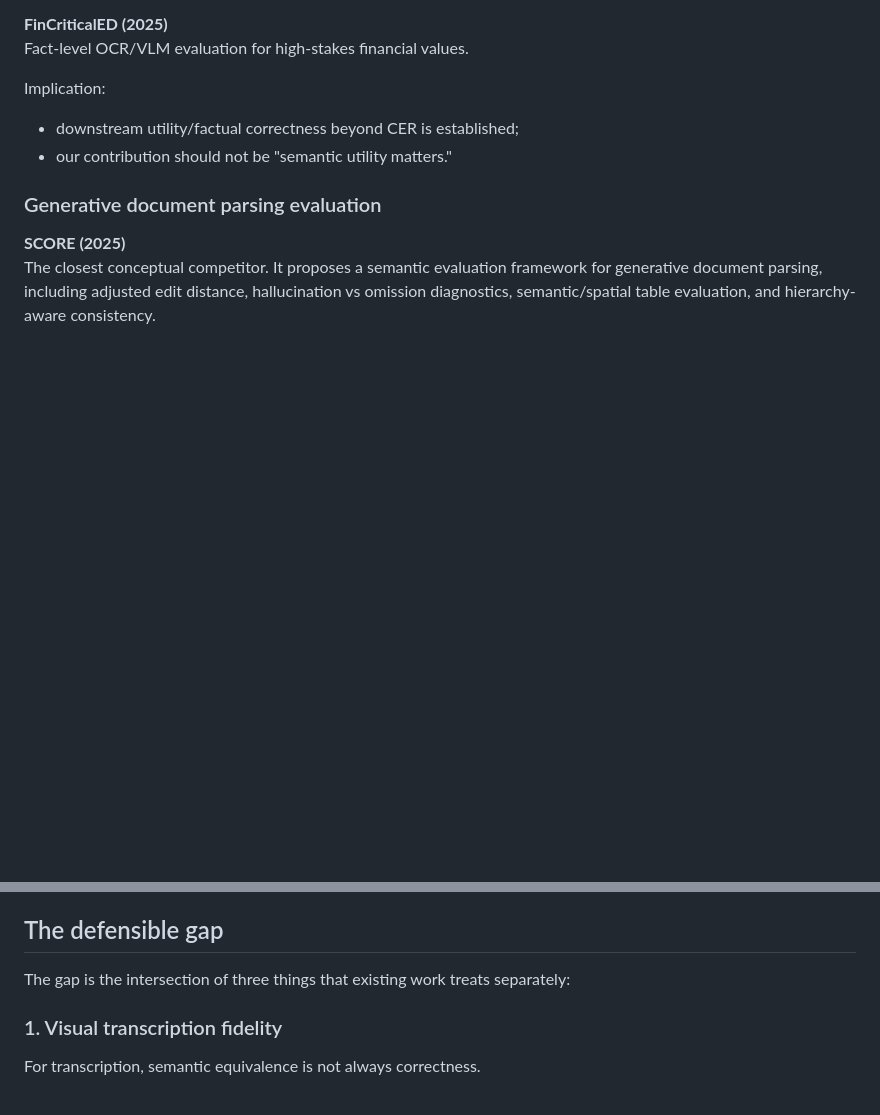
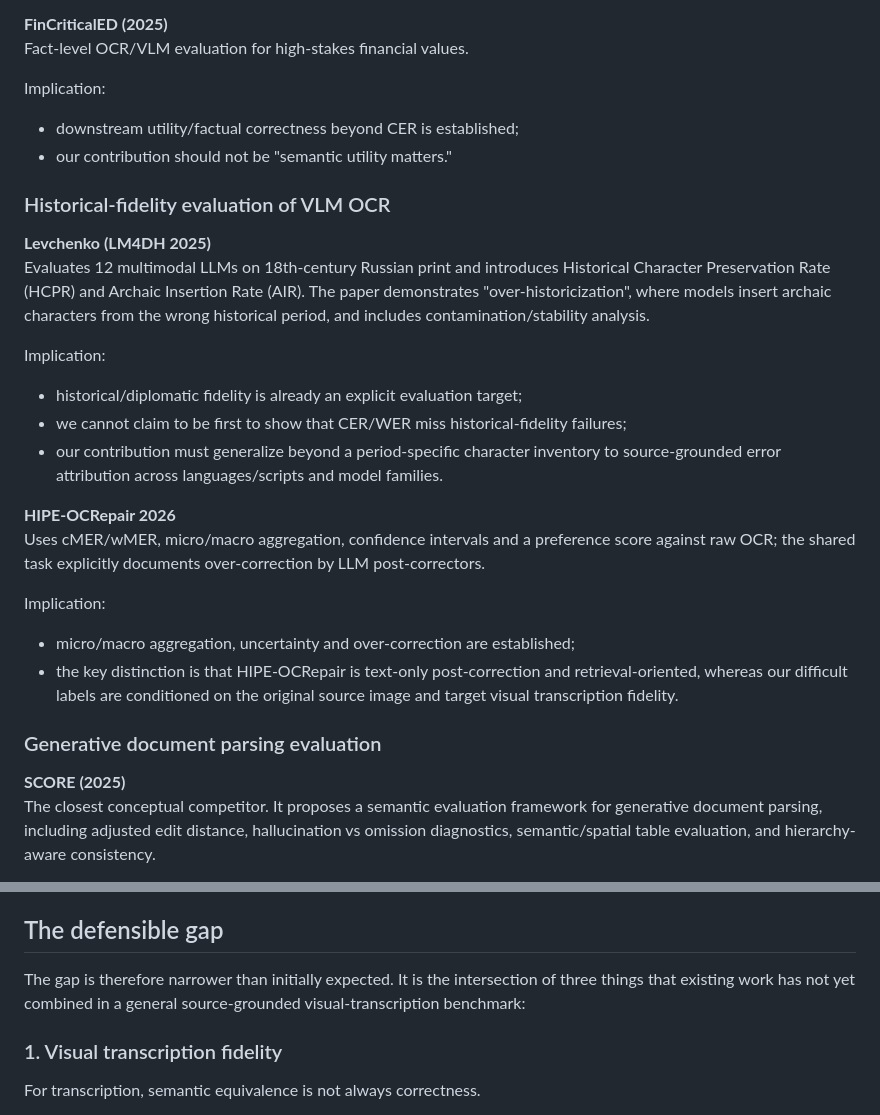
Before and after one commit to floriancafiero/packagehtrocr, a Markdown page: paper/CVPR_POSITIONING.md, 2 parts joined by grey strips. Drawn GitHub-style; blank space fills up the shorter version.

Commit message:
Position against Levchenko and HIPE OCRepair

```diff
--- a/paper/CVPR_POSITIONING.md
+++ b/paper/CVPR_POSITIONING.md
@@ -93,6 +93,34 @@ Implication:
 - downstream utility/factual correctness beyond CER is established;
 - our contribution should not be "semantic utility matters."
 
+### Historical-fidelity evaluation of VLM OCR
+
+**Levchenko (LM4DH 2025)**
+Evaluates 12 multimodal LLMs on 18th-century Russian print and introduces
+Historical Character Preservation Rate (HCPR) and Archaic Insertion Rate (AIR).
+The paper demonstrates "over-historicization", where models insert archaic
+characters from the wrong historical period, and includes contamination/stability
+analysis.
+
+Implication:
+- historical/diplomatic fidelity is already an explicit evaluation target;
+- we cannot claim to be first to show that CER/WER miss historical-fidelity
+  failures;
+- our contribution must generalize beyond a period-specific character inventory
+  to source-grounded error attribution across languages/scripts and model
+  families.
+
+**HIPE-OCRepair 2026**
+Uses cMER/wMER, micro/macro aggregation, confidence intervals and a preference
+score against raw OCR; the shared task explicitly documents over-correction by
+LLM post-correctors.
+
+Implication:
+- micro/macro aggregation, uncertainty and over-correction are established;
+- the key distinction is that HIPE-OCRepair is text-only post-correction and
+  retrieval-oriented, whereas our difficult labels are conditioned on the
+  original source image and target visual transcription fidelity.
+
 ### Generative document parsing evaluation
 
 **SCORE (2025)**
@@ -118,7 +146,9 @@ Implication:
 
 ## The defensible gap
 
-The gap is the intersection of three things that existing work treats separately:
+The gap is therefore narrower than initially expected. It is the intersection
+of three things that existing work has not yet combined in a general
+source-grounded visual-transcription benchmark:
 
 ### 1. Visual transcription fidelity
 
```
